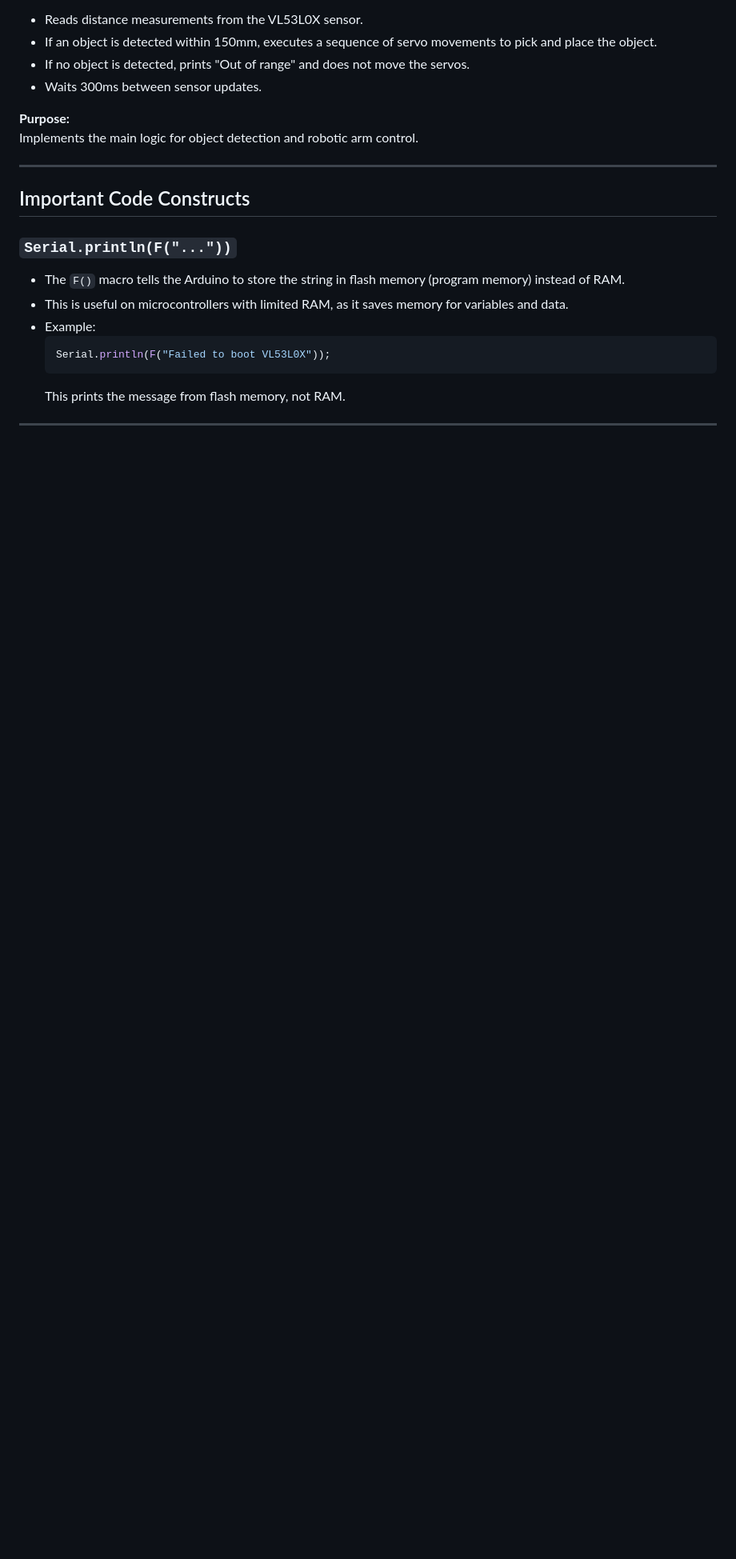
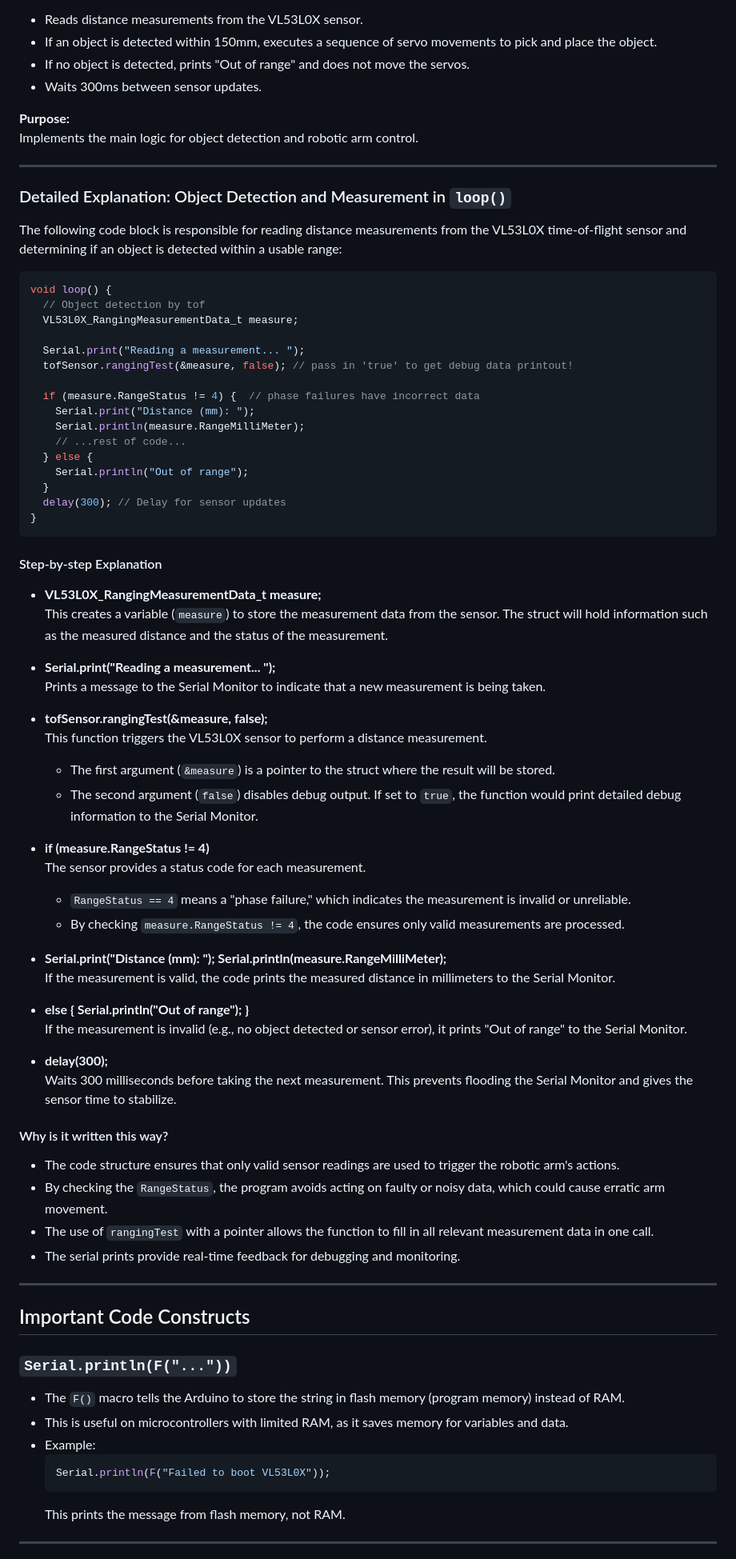
Before and after one commit to akbar-q/Embedded-Programming, a Markdown page: 6-DOF ESP Arm/README.md, the part around one of its changes. Shown at 80% size. Rendered like a GitHub page; blank space fills up the shorter version.

Commit message:
Expand Measure Function Documentation

````diff
--- a/6-DOF ESP Arm/README.md
+++ b/6-DOF ESP Arm/README.md
@@ -220,6 +220,65 @@ Implements the main logic for object detection and robotic arm control.
 
 ---
 
+### Detailed Explanation: Object Detection and Measurement in `loop()`
+
+The following code block is responsible for reading distance measurements from the VL53L0X time-of-flight sensor and determining if an object is detected within a usable range:
+
+```cpp
+void loop() {
+  // Object detection by tof
+  VL53L0X_RangingMeasurementData_t measure;
+
+  Serial.print("Reading a measurement... ");
+  tofSensor.rangingTest(&measure, false); // pass in 'true' to get debug data printout!
+
+  if (measure.RangeStatus != 4) {  // phase failures have incorrect data
+    Serial.print("Distance (mm): ");
+    Serial.println(measure.RangeMilliMeter);
+    // ...rest of code...
+  } else {
+    Serial.println("Out of range");
+  }
+  delay(300); // Delay for sensor updates
+}
+```
+
+#### Step-by-step Explanation
+
+- **VL53L0X_RangingMeasurementData_t measure;**
+  This creates a variable (`measure`) to store the measurement data from the sensor. The struct will hold information such as the measured distance and the status of the measurement.
+
+- **Serial.print("Reading a measurement... ");**
+  Prints a message to the Serial Monitor to indicate that a new measurement is being taken.
+
+- **tofSensor.rangingTest(&measure, false);**
+  This function triggers the VL53L0X sensor to perform a distance measurement.
+  - The first argument (`&measure`) is a pointer to the struct where the result will be stored.
+  - The second argument (`false`) disables debug output. If set to `true`, the function would print detailed debug information to the Serial Monitor.
+
+- **if (measure.RangeStatus != 4)**
+  The sensor provides a status code for each measurement.
+  - `RangeStatus == 4` means a "phase failure," which indicates the measurement is invalid or unreliable.
+  - By checking `measure.RangeStatus != 4`, the code ensures only valid measurements are processed.
+
+- **Serial.print("Distance (mm): "); Serial.println(measure.RangeMilliMeter);**
+  If the measurement is valid, the code prints the measured distance in millimeters to the Serial Monitor.
+
+- **else { Serial.println("Out of range"); }**
+  If the measurement is invalid (e.g., no object detected or sensor error), it prints "Out of range" to the Serial Monitor.
+
+- **delay(300);**
+  Waits 300 milliseconds before taking the next measurement. This prevents flooding the Serial Monitor and gives the sensor time to stabilize.
+
+#### Why is it written this way?
+
+- The code structure ensures that only valid sensor readings are used to trigger the robotic arm's actions.
+- By checking the `RangeStatus`, the program avoids acting on faulty or noisy data, which could cause erratic arm movement.
+- The use of `rangingTest` with a pointer allows the function to fill in all relevant measurement data in one call.
+- The serial prints provide real-time feedback for debugging and monitoring.
+
+---
+
 ## Important Code Constructs
 
 ### `Serial.println(F("..."))`
````
Also changed, not shown: other parts of 6-DOF ESP Arm/README.md (+20 -0 lines).
